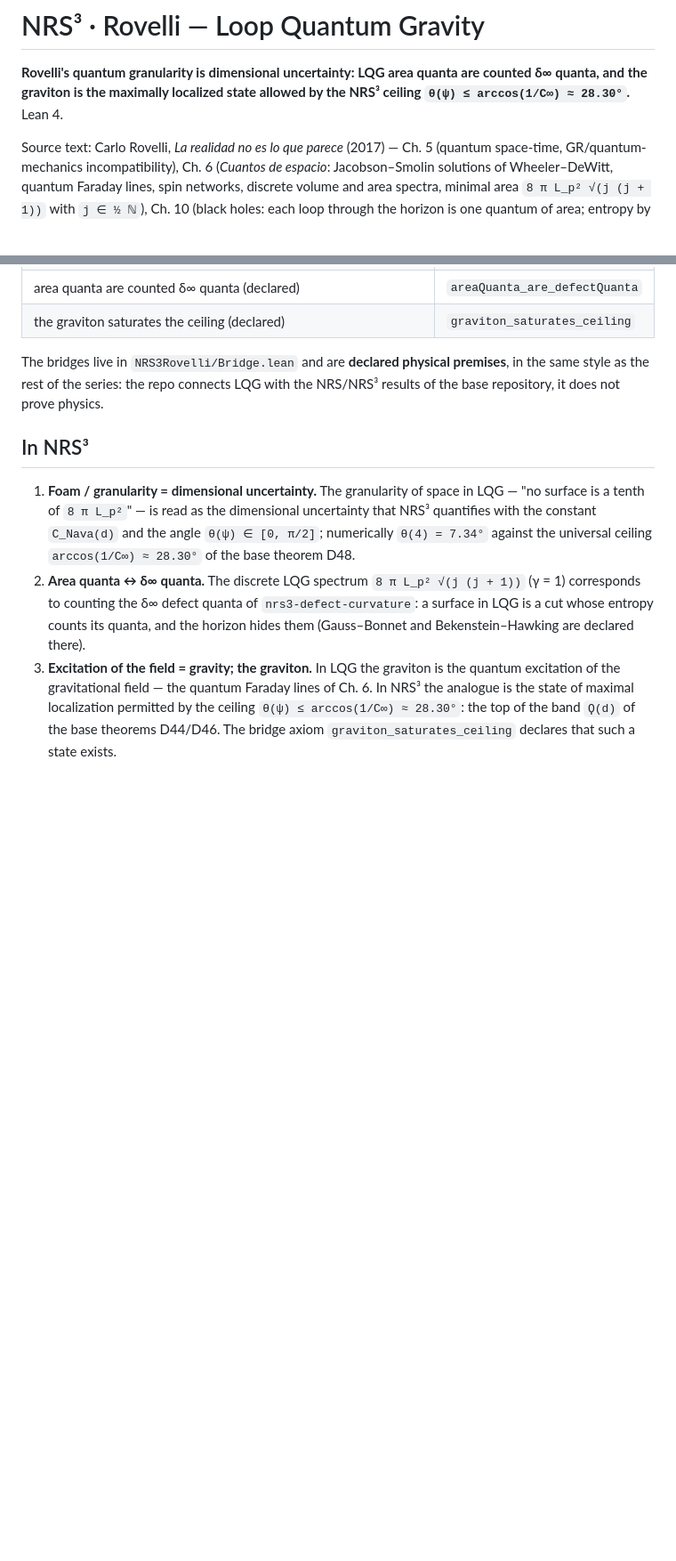
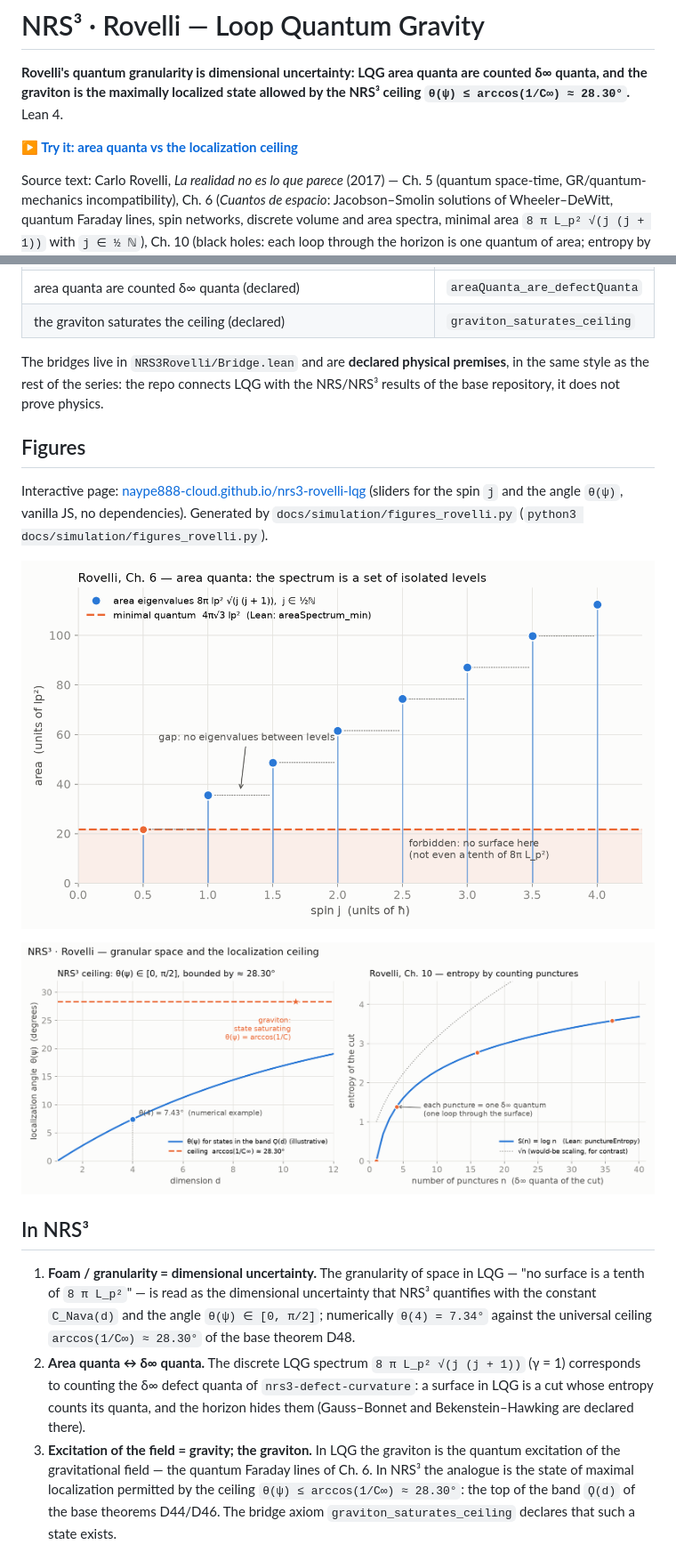
Before and after one commit to naype888-cloud/nrs3-rovelli-lqg, a Markdown page: README.md, 2 parts joined by grey strips. Shown at 89% size. Rendered like a GitHub page; pictures changed too: docs/figures/rovelli_area_spectrum.png (added), docs/figures/rovelli_theta_punctures.png (added); blank space fills up the shorter version.

Commit message:
figures and interactive page: area spectrum, theta ceiling, puncture entropy

```diff
--- a/README.md
+++ b/README.md
@@ -3,6 +3,8 @@
 **Rovelli's quantum granularity is dimensional uncertainty: LQG area quanta are counted
 δ∞ quanta, and the graviton is the maximally localized state allowed by the NRS³ ceiling
 `θ(ψ) ≤ arccos(1/C∞) ≈ 28.30°`.** Lean 4.
+
+**[▶ Try it: area quanta vs the localization ceiling][pages]**
 
 Source text: Carlo Rovelli, *La realidad no es lo que parece* (2017) — Ch. 5 (quantum
 space-time, GR/quantum-mechanics incompatibility), Ch. 6 (*Cuantos de espacio*:
@@ -27,6 +29,18 @@ punctures).
 The bridges live in `NRS3Rovelli/Bridge.lean` and are **declared physical premises**, in
 the same style as the rest of the series: the repo connects LQG with the NRS/NRS³ results
 of the base repository, it does not prove physics.
+
+## Figures
+
+Interactive page: [naype888-cloud.github.io/nrs3-rovelli-lqg][pages]
+(sliders for the spin `j` and the angle `θ(ψ)`, vanilla JS, no dependencies).
+Generated by `docs/simulation/figures_rovelli.py` (`python3 docs/simulation/figures_rovelli.py`).
+
+[pages]: https://naype888-cloud.github.io/nrs3-rovelli-lqg/
+
+![LQG area spectrum: isolated levels](docs/figures/rovelli_area_spectrum.png)
+
+![NRS³ theta ceiling and puncture entropy](docs/figures/rovelli_theta_punctures.png)
 
 ## In NRS³
 
```
Also changed, not shown: 4 other files.
